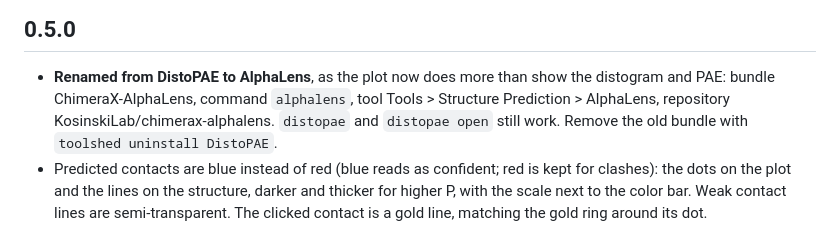
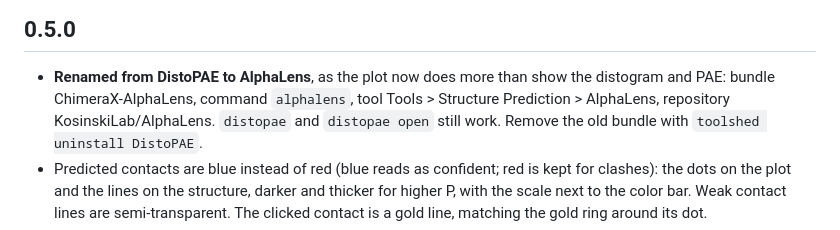
Before and after one commit to KosinskiLab/ChimeraX-AlphaLens, a Markdown page: CHANGELOG.md, the part around the change. Drawn GitHub-style.

```diff
--- a/CHANGELOG.md
+++ b/CHANGELOG.md
@@ -23,7 +23,7 @@
 
 * **Renamed from DistoPAE to AlphaLens**, as the plot now does more than show the distogram and
   PAE: bundle ChimeraX-AlphaLens, command `alphalens`, tool Tools > Structure Prediction >
-  AlphaLens, repository KosinskiLab/chimerax-alphalens. `distopae` and `distopae open` still
+  AlphaLens, repository KosinskiLab/AlphaLens. `distopae` and `distopae open` still
   work. Remove the old bundle with `toolshed uninstall DistoPAE`.
 * Predicted contacts are blue instead of red (blue reads as confident; red is kept for clashes):
   the dots on the plot and the lines on the structure, darker and thicker for higher P, with the
```
Also changed, not shown: README.md (+10 -7 lines), docs/images/agreement.png, docs/images/contacts.png, docs/images/views.png, 1 other file.
